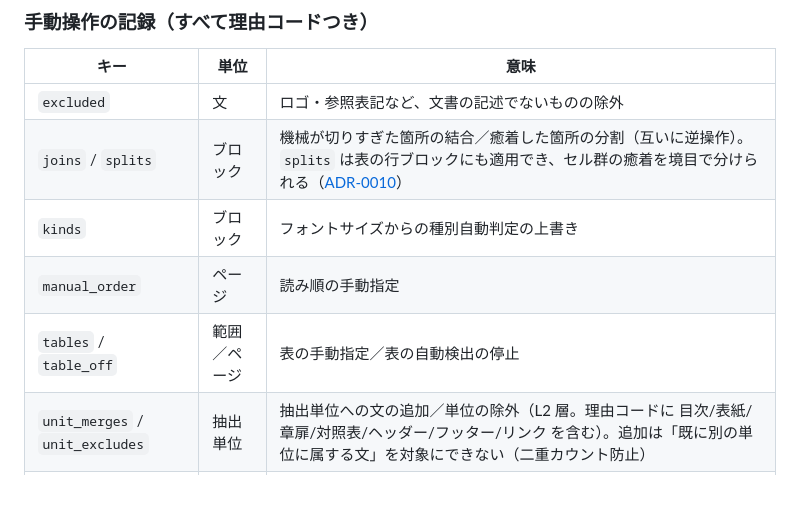
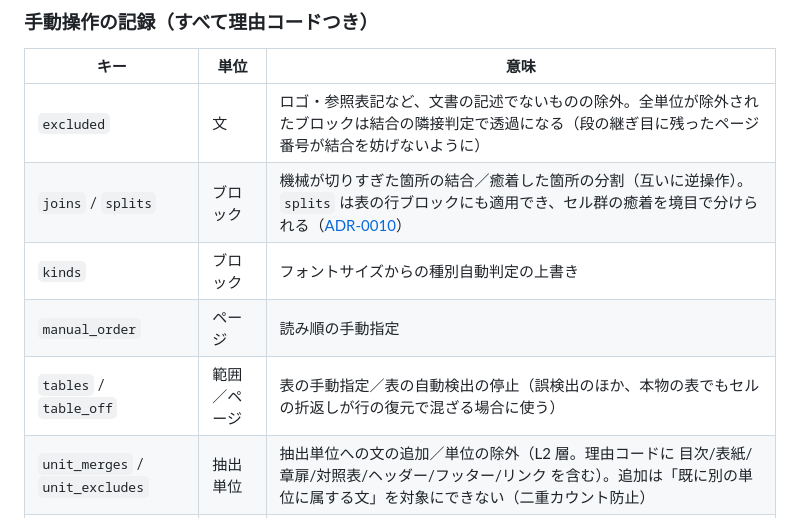
Before and after one commit to 1f10230039/pdf-text-workbench, a Markdown page: docs/data-model.md, the part around the change. Drawn GitHub-style; blank space fills up the shorter version.

Commit message:
docs: excluded の透過と table_off の用途拡張を data-model に追記
Co-Authored-By: Claude Fable 5 <noreply@anthropic.com>
Claude-Session: https://claude.ai/code/session_01GGuLvMMHMHWjBze4Gx5cBM

```diff
--- a/docs/data-model.md
+++ b/docs/data-model.md
@@ -35,11 +35,11 @@ flowchart LR
 
 | キー | 単位 | 意味 |
 |---|---|---|
-| `excluded` | 文 | ロゴ・参照表記など、文書の記述でないものの除外 |
+| `excluded` | 文 | ロゴ・参照表記など、文書の記述でないものの除外。全単位が除外されたブロックは結合の隣接判定で透過になる（段の継ぎ目に残ったページ番号が結合を妨げないように） |
 | `joins` / `splits` | ブロック | 機械が切りすぎた箇所の結合／癒着した箇所の分割（互いに逆操作）。`splits` は表の行ブロックにも適用でき、セル群の癒着を境目で分けられる（[ADR-0010](adr/0010-table-cell-group-splits.md)） |
 | `kinds` | ブロック | フォントサイズからの種別自動判定の上書き |
 | `manual_order` | ページ | 読み順の手動指定 |
-| `tables` / `table_off` | 範囲／ページ | 表の手動指定／表の自動検出の停止 |
+| `tables` / `table_off` | 範囲／ページ | 表の手動指定／表の自動検出の停止（誤検出のほか、本物の表でもセルの折返しが行の復元で混ざる場合に使う） |
 | `unit_merges` / `unit_excludes` | 抽出単位 | 抽出単位への文の追加／単位の除外（L2 層。理由コードに 目次/表紙/章扉/対照表/ヘッダー/フッター/リンク を含む）。追加は「既に別の単位に属する文」を対象にできない（二重カウント防止） |
 | `unit_checks` | 抽出単位 | 目視確認の記録（確認日時と所要秒数）。取り消すと記録ごと消える |
 
```
